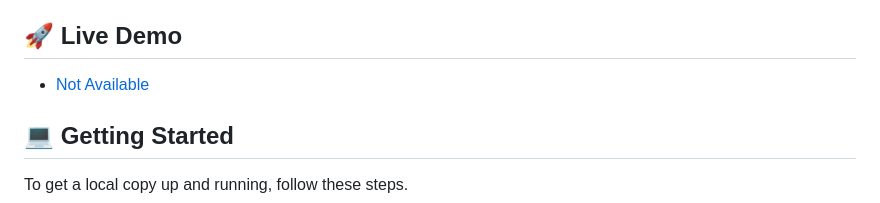
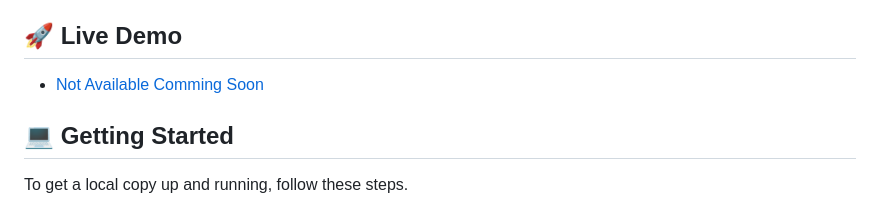
Before and after one commit to Mike47ip/To_Do_List, a Markdown page: README.md, the part around the change. Rendered like a GitHub page.

```diff
--- a/README.md
+++ b/README.md
@@ -72,7 +72,7 @@
 
 ## 🚀 Live Demo <a name="live-demo"></a>
 
-- [Not Available](https://.....)
+- [Not Available Comming Soon](https://.....)
 
 <!-- GETTING STARTED -->
 
```
